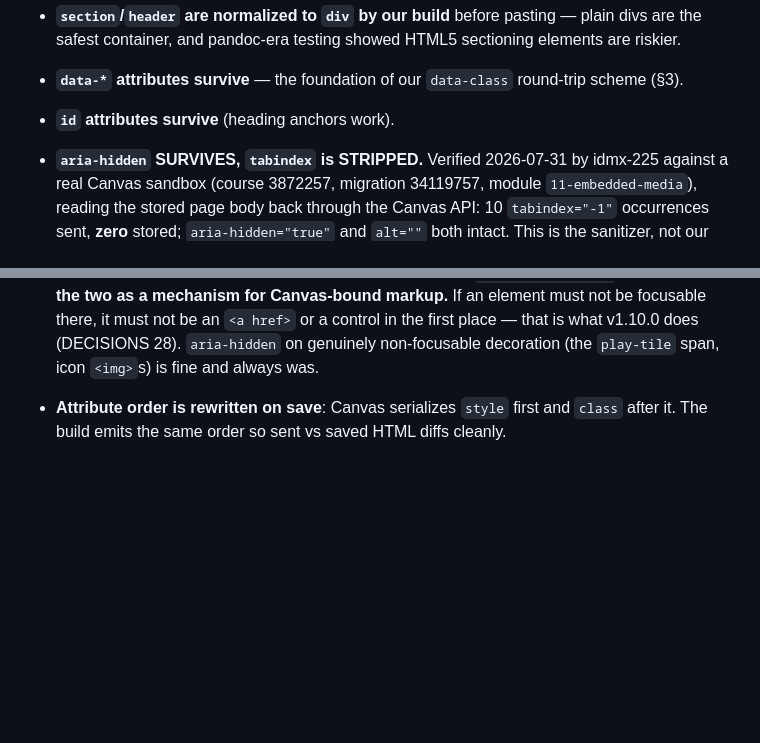
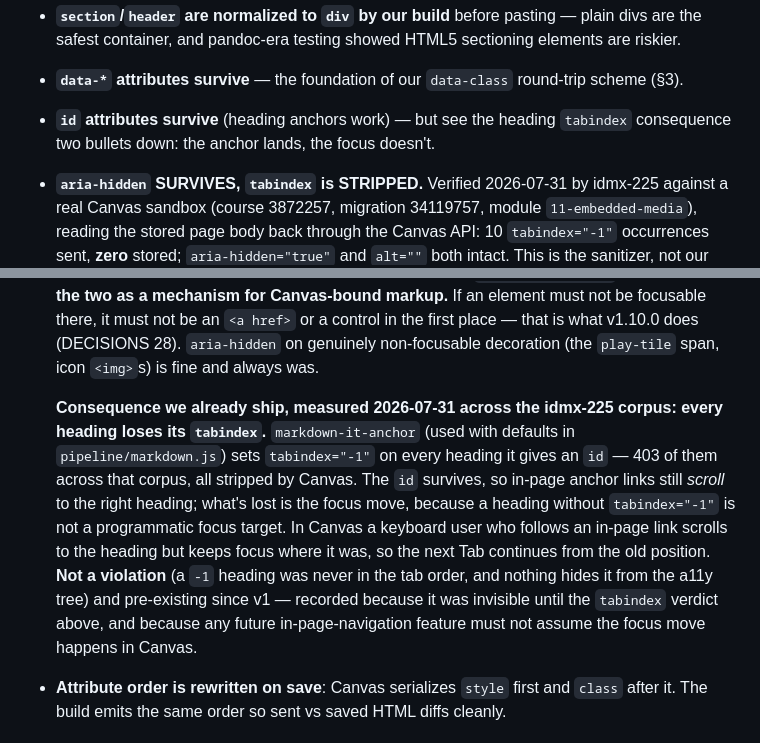
Before and after one commit to rvcc-grid-program/grid-design-system, a Markdown page: CANVAS-NOTES.md, 2 parts joined by grey strips. GitHub-like rendering; blank space fills up the shorter version.

Commit message:
Note the heading tabindex consequence in Canvas
markdown-it-anchor sets tabindex minus one on every heading it gives an id; Canvas strips all of them. Measured across the idmx-225 corpus while verifying the v1.10.0 pin bump: 403 headings, none keep it. The id survives so in page links still scroll, but focus does not move, so a keyboard user tabs on from the old position. Not a violation and pre existing since v1, recorded because the tabindex verdict is what made it visible.

```diff
--- a/CANVAS-NOTES.md
+++ b/CANVAS-NOTES.md
@@ -119,7 +119,8 @@ preview-only garnish.
   showed HTML5 sectioning elements are riskier.
 - **`data-*` attributes survive** — the foundation of our `data-class`
   round-trip scheme (§3).
-- **`id` attributes survive** (heading anchors work).
+- **`id` attributes survive** (heading anchors work) — but see the heading
+  `tabindex` consequence two bullets down: the anchor lands, the focus doesn't.
 - **`aria-hidden` SURVIVES, `tabindex` is STRIPPED.** Verified 2026-07-31 by
   idmx-225 against a real Canvas sandbox (course 3872257, migration 34119757,
   module `11-embedded-media`), reading the stored page body back through the
@@ -136,6 +137,20 @@ preview-only garnish.
   there, it must not be an `<a href>` or a control in the first place — that is
   what v1.10.0 does (DECISIONS 28). `aria-hidden` on genuinely non-focusable
   decoration (the `play-tile` span, icon `<img>`s) is fine and always was.
+
+  **Consequence we already ship, measured 2026-07-31 across the idmx-225
+  corpus: every heading loses its `tabindex`.** `markdown-it-anchor` (used with
+  defaults in `pipeline/markdown.js`) sets `tabindex="-1"` on every heading it
+  gives an `id` — 403 of them across that corpus, all stripped by Canvas. The
+  `id` survives, so in-page anchor links still *scroll* to the right heading;
+  what's lost is the focus move, because a heading without `tabindex="-1"` is
+  not a programmatic focus target. In Canvas a keyboard user who follows an
+  in-page link scrolls to the heading but keeps focus where it was, so the next
+  Tab continues from the old position. **Not a violation** (a `-1` heading was
+  never in the tab order, and nothing hides it from the a11y tree) and
+  pre-existing since v1 — recorded because it was invisible until the
+  `tabindex` verdict above, and because any future in-page-navigation feature
+  must not assume the focus move happens in Canvas.
 - **Attribute order is rewritten on save**: Canvas serializes `style`
   first and `class` after it. The build emits the same order so sent vs
   saved HTML diffs cleanly.
```
